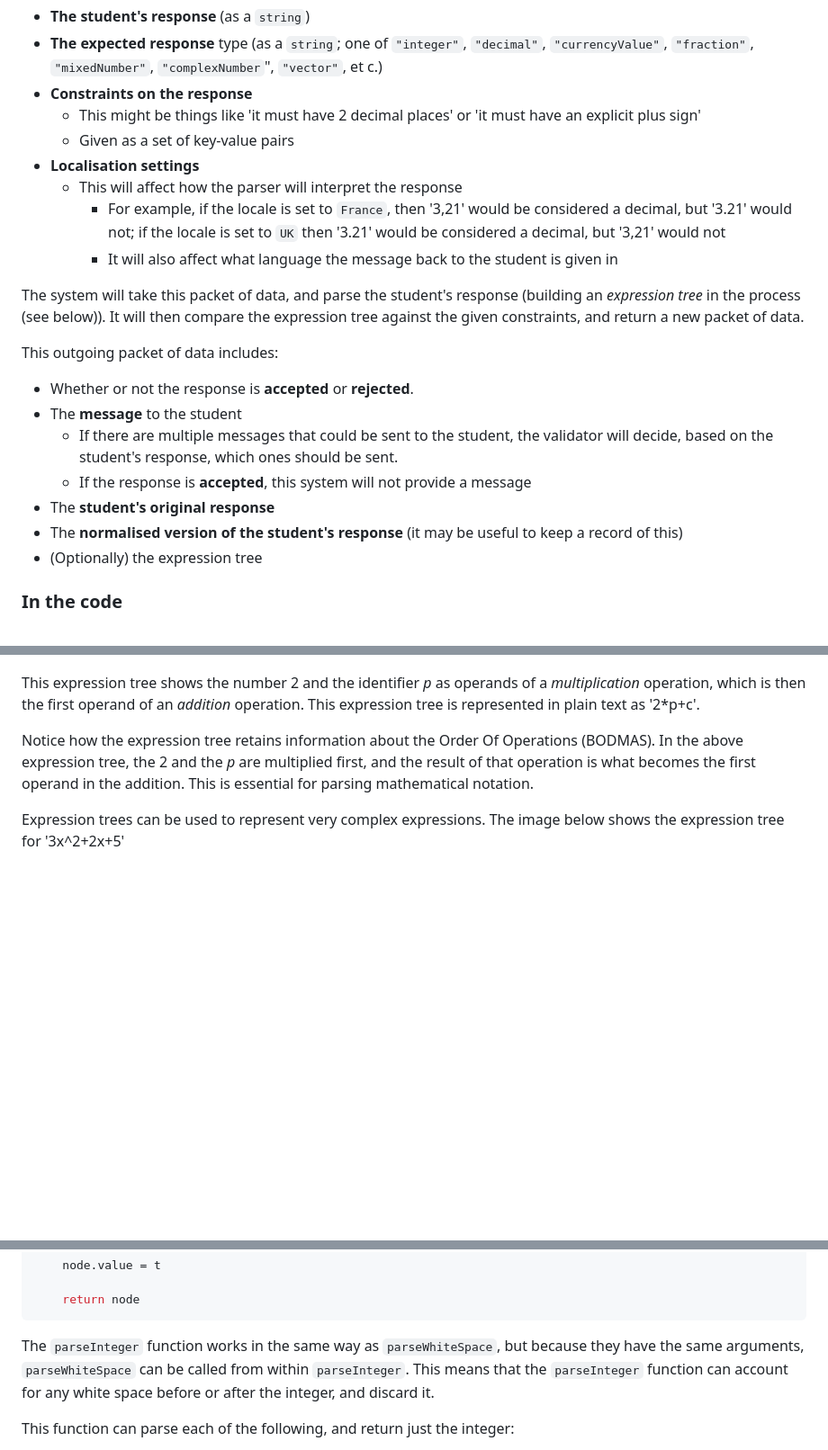
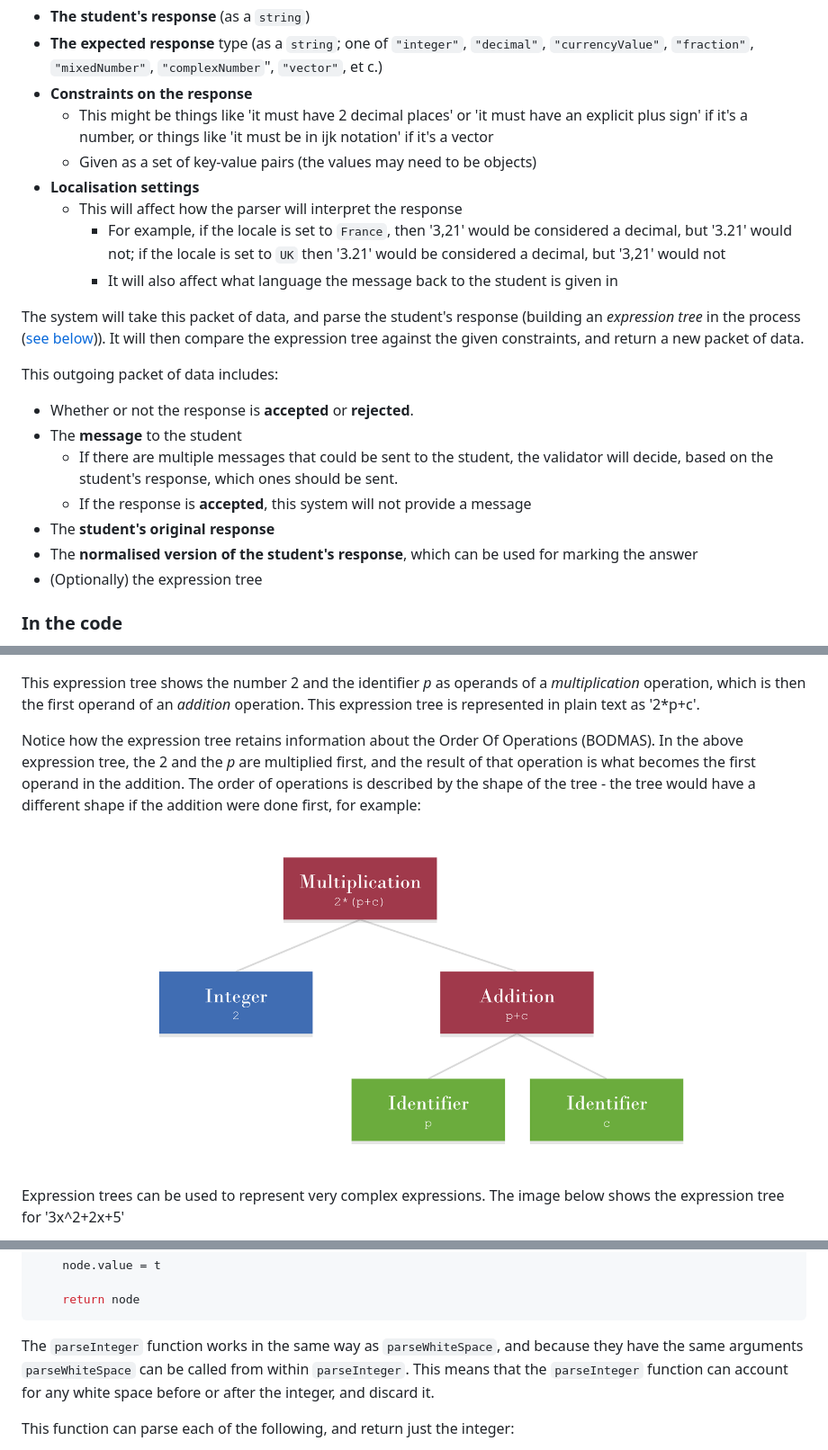
Before and after one commit to BM345/ResponseParsingPython, a Markdown page: documentation/index.md, 3 parts joined by grey strips. Shown: that part at 90% size. GitHub-like rendering; pictures changed too: documentation/example-3b.png (added); blank space fills up the shorter version.

Commit message:
Added more to index.md

````diff
--- a/documentation/index.md
+++ b/documentation/index.md
@@ -31,14 +31,14 @@ This incoming packet of data includes:
 - **The student's response** (as a `string`)
 - **The expected response** type (as a `string`; one of `"integer"`, `"decimal"`, `"currencyValue"`, `"fraction"`, `"mixedNumber"`, `"complexNumber`", `"vector"`, et c.)
 - **Constraints on the response**
-  - This might be things like 'it must have 2 decimal places' or 'it must have an explicit plus sign'
-  - Given as a set of key-value pairs
+  - This might be things like 'it must have 2 decimal places' or 'it must have an explicit plus sign' if it's a number, or things like 'it must be in ijk notation' if it's a vector
+  - Given as a set of key-value pairs (the values may need to be objects)
 - **Localisation settings**
   - This will affect how the parser will interpret the response
     - For example, if the locale is set to `France`, then '3,21' would be considered a decimal, but '3.21' would not; if the locale is set to `UK` then '3.21' would be considered a decimal, but '3,21' would not
     - It will also affect what language the message back to the student is given in
 
-The system will take this packet of data, and parse the student's response (building an *expression tree* in the process (see below)). It will then compare the expression tree against the given constraints, and return a new packet of data.
+The system will take this packet of data, and parse the student's response (building an *expression tree* in the process ([see below](#expression-trees))). It will then compare the expression tree against the given constraints, and return a new packet of data.
 
 This outgoing packet of data includes:
 
@@ -47,7 +47,7 @@ This outgoing packet of data includes:
   - If there are multiple messages that could be sent to the student, the validator will decide, based on the student's response, which ones should be sent.
   - If the response is **accepted**, this system will not provide a message
 - The **student's original response**
-- The **normalised version of the student's response** (it may be useful to keep a record of this)
+- The **normalised version of the student's response**, which can be used for marking the answer
 - (Optionally) the expression tree
 
 ### In the code
@@ -134,7 +136,9 @@ An operation can in itself be an operand of *another* operation, as shown in the
 
 This expression tree shows the number 2 and the identifier *p* as operands of a *multiplication* operation, which is then the first operand of an *addition* operation. This expression tree is represented in plain text as '2*p+c'.
 
-Notice how the expression tree retains information about the Order Of Operations (BODMAS). In the above expression tree, the 2 and the *p* are multiplied first, and the result of that operation is what becomes the first operand in the addition. This is essential for parsing mathematical notation.
+Notice how the expression tree retains information about the Order Of Operations (BODMAS). In the above expression tree, the 2 and the *p* are multiplied first, and the result of that operation is what becomes the first operand in the addition. The order of operations is described by the shape of the tree - the tree would have a different shape if the addition were done first, for example:
+
+![](example-3b.png)
 
 Expression trees can be used to represent very complex expressions. The image below shows the expression tree for '3x^2+2x+5'
 
@@ -332,7 +338,7 @@ def parseInteger(inputText, marker):
     return node
 ```
 
-The `parseInteger` function works in the same way as `parseWhiteSpace`, but because they have the same arguments, `parseWhiteSpace` can be called from within `parseInteger`. This means that the `parseInteger` function can account for any white space before or after the integer, and discard it.
+The `parseInteger` function works in the same way as `parseWhiteSpace`, and because they have the same arguments `parseWhiteSpace` can be called from within `parseInteger`. This means that the `parseInteger` function can account for any white space before or after the integer, and discard it.
 
 This function can parse each of the following, and return just the integer:
 
````
Also changed, not shown: other parts of documentation/index.md (+9 -5 lines).
